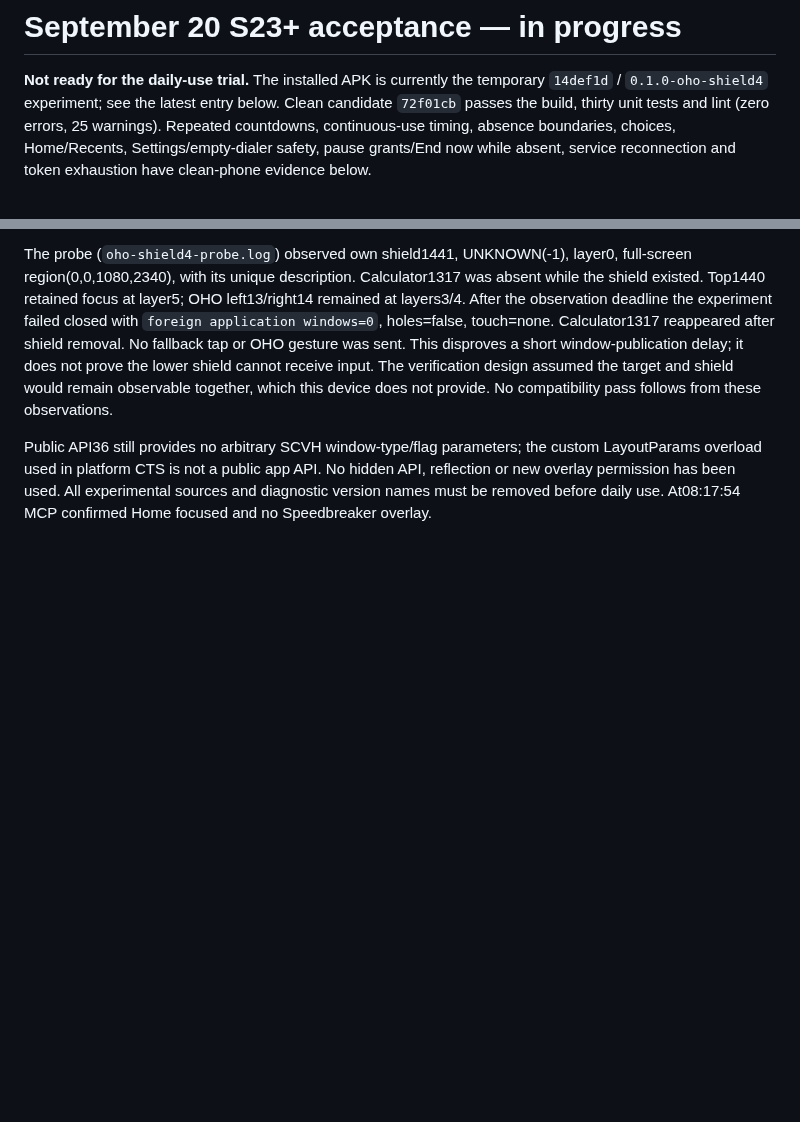
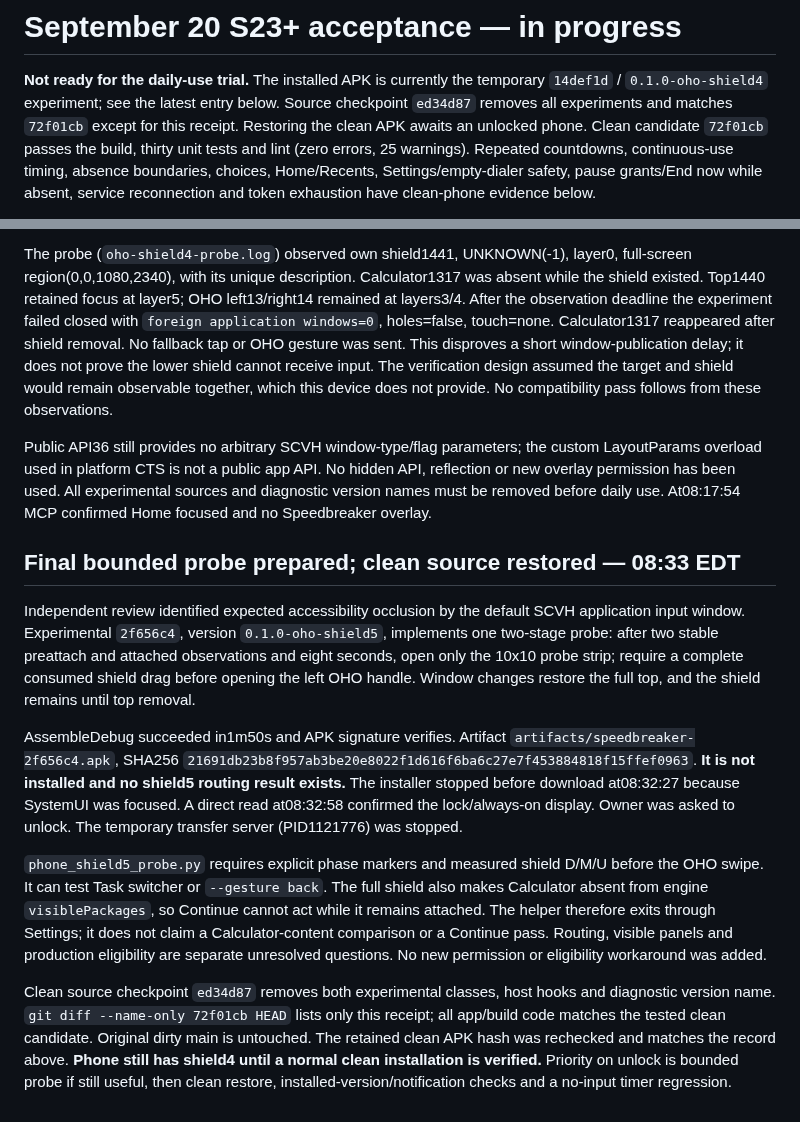
Before and after one commit to beejsbj/speedbreaker, a Markdown page: docs/reviews/2026-09-20-phone.md, 2 parts joined by grey strips. Drawn GitHub-style; blank space fills up the shorter version.

Commit message:
docs: preserve pending phone probe and clean restore handoff

```diff
--- a/docs/reviews/2026-09-20-phone.md
+++ b/docs/reviews/2026-09-20-phone.md
@@ -2,7 +2,9 @@
 
 **Not ready for the daily-use trial.** The installed APK is currently the
 temporary `14def1d` / `0.1.0-oho-shield4` experiment; see the latest entry below.
-Clean candidate `72f01cb` passes the build, thirty unit tests and lint (zero errors, 25 warnings).
+Source checkpoint `ed34d87` removes all experiments and matches `72f01cb` except
+for this receipt. Restoring the clean APK awaits an unlocked phone. Clean
+candidate `72f01cb` passes the build, thirty unit tests and lint (zero errors, 25 warnings).
 Repeated countdowns, continuous-use timing, absence boundaries, choices,
 Home/Recents, Settings/empty-dialer safety, pause grants/End now while absent,
 service reconnection and token exhaustion have clean-phone evidence below.
@@ -373,3 +375,36 @@ the custom LayoutParams overload used in platform CTS is not a public app API.
 No hidden API, reflection or new overlay permission has been used.
 All experimental sources and diagnostic version names must be removed before
 daily use. At08:17:54 MCP confirmed Home focused and no Speedbreaker overlay.
+
+## Final bounded probe prepared; clean source restored — 08:33 EDT
+
+Independent review identified expected accessibility occlusion by the default
+SCVH application input window. Experimental `2f656c4`, version
+`0.1.0-oho-shield5`, implements one two-stage probe: after two stable preattach
+and attached observations and eight seconds, open only the 10x10 probe strip;
+require a complete consumed shield drag before opening the left OHO handle.
+Window changes restore the full top, and the shield remains until top removal.
+
+AssembleDebug succeeded in1m50s and APK signature verifies. Artifact
+`artifacts/speedbreaker-2f656c4.apk`, SHA256
+`21691db23b8f957ab3be20e8022f1d616f6ba6c27e7f453884818f15ffef0963`.
+**It is not installed and no shield5 routing result exists.** The installer
+stopped before download at08:32:27 because SystemUI was focused. A direct
+read at08:32:58 confirmed the lock/always-on display. Owner was asked to unlock.
+The temporary transfer server (PID1121776) was stopped.
+
+`phone_shield5_probe.py` requires explicit phase markers and measured shield
+D/M/U before the OHO swipe. It can test Task switcher or `--gesture back`.
+The full shield also makes Calculator absent from engine `visiblePackages`,
+so Continue cannot act while it remains attached. The helper therefore exits
+through Settings; it does not claim a Calculator-content comparison or a
+Continue pass. Routing, visible panels and production eligibility are separate
+unresolved questions. No new permission or eligibility workaround was added.
+
+Clean source checkpoint `ed34d87` removes both experimental classes, host hooks
+and diagnostic version name. `git diff --name-only 72f01cb HEAD` lists only this
+receipt; all app/build code matches the tested clean candidate. Original dirty
+main is untouched. The retained clean APK hash was rechecked and matches the
+record above. **Phone still has shield4 until a normal clean installation is
+verified.** Priority on unlock is bounded probe if still useful, then clean
+restore, installed-version/notification checks and a no-input timer regression.
```
